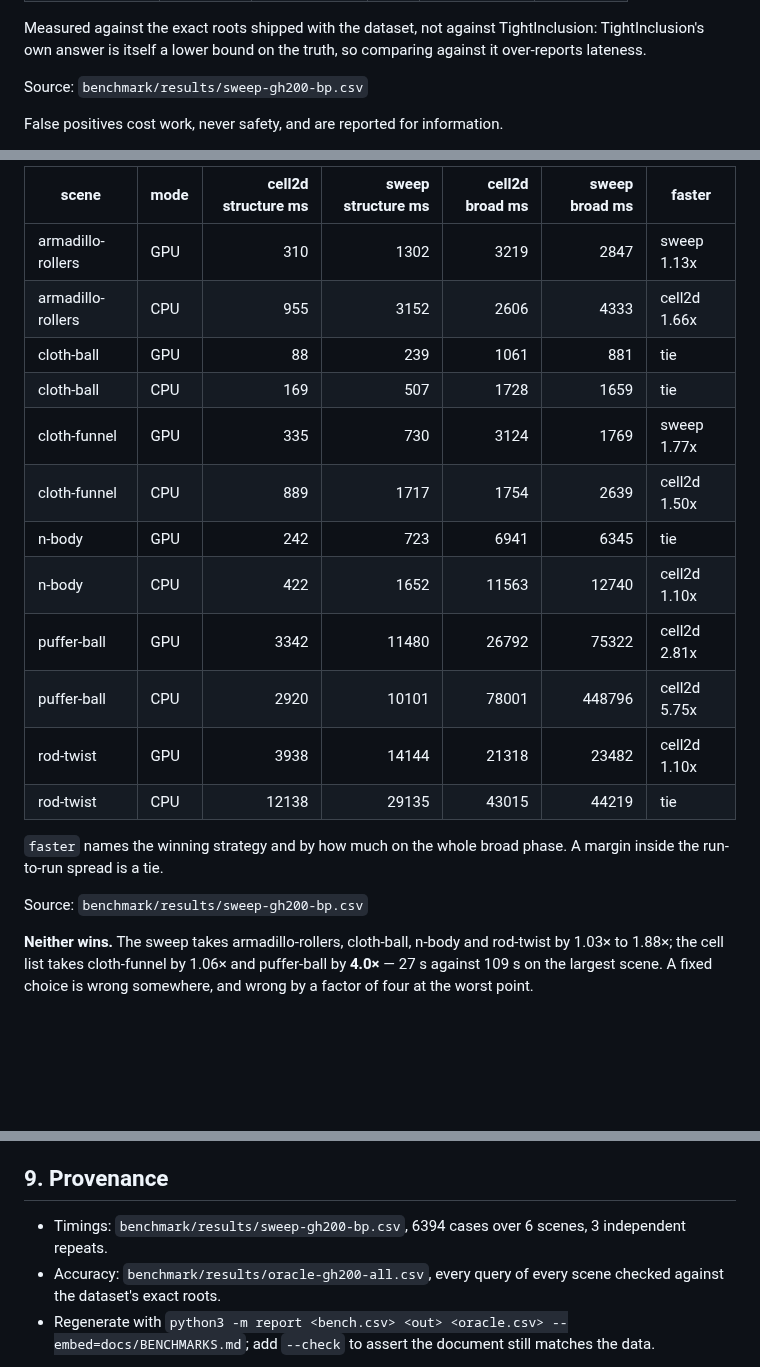
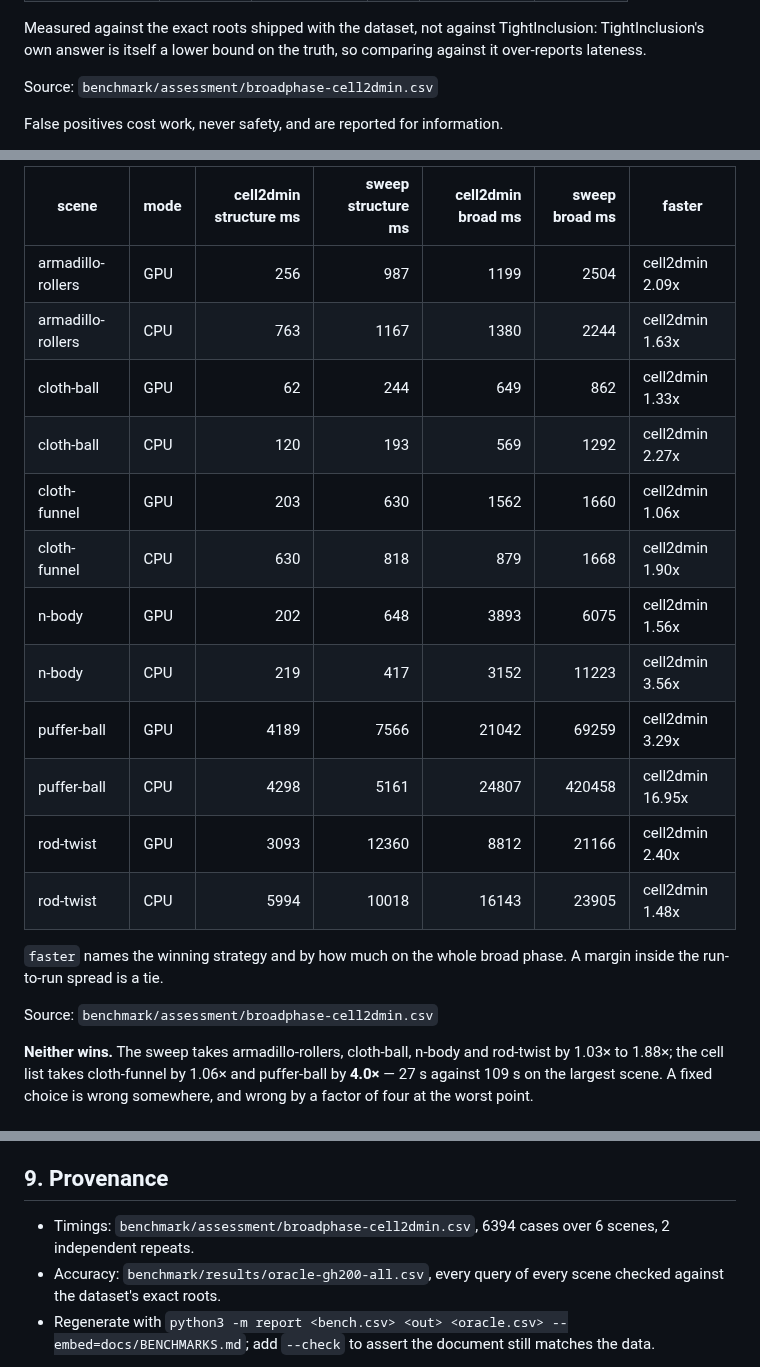
Before and after one commit to zulianp/sccd, a Markdown page: docs/BENCHMARKS.md, 3 parts joined by grey strips. Drawn GitHub-style; blank space fills up the shorter version.

```diff
--- a/docs/BENCHMARKS.md
+++ b/docs/BENCHMARKS.md
@@ -104,7 +104,7 @@ roots, on both processors, for every scene.
 
 Measured against the exact roots shipped with the dataset, not against TightInclusion: TightInclusion's own answer is itself a lower bound on the truth, so comparing against it over-reports lateness.
 
-Source: `benchmark/results/sweep-gh200-bp.csv`
+Source: `benchmark/assessment/broadphase-cell2dmin.csv`
 
 <!-- sccd:end conservativeness -->
 
@@ -267,24 +268,24 @@ shipped default races them per scene rather than fixing a winner.
 
 <!-- sccd:begin broadphase -->
 
-| scene             | mode | cell2d structure ms | sweep structure ms | cell2d broad ms | sweep broad ms | faster       |
-|-------------------|------|--------------------:|-------------------:|----------------:|---------------:|--------------|
-| armadillo-rollers | GPU  |                 310 |               1302 |            3219 |           2847 | sweep 1.13x  |
-| armadillo-rollers | CPU  |                 955 |               3152 |            2606 |           4333 | cell2d 1.66x |
-| cloth-ball        | GPU  |                  88 |                239 |            1061 |            881 | tie          |
-| cloth-ball        | CPU  |                 169 |                507 |            1728 |           1659 | tie          |
-| cloth-funnel      | GPU  |                 335 |                730 |            3124 |           1769 | sweep 1.77x  |
-| cloth-funnel      | CPU  |                 889 |               1717 |            1754 |           2639 | cell2d 1.50x |
-| n-body            | GPU  |                 242 |                723 |            6941 |           6345 | tie          |
-| n-body            | CPU  |                 422 |               1652 |           11563 |          12740 | cell2d 1.10x |
-| puffer-ball       | GPU  |                3342 |              11480 |           26792 |          75322 | cell2d 2.81x |
-| puffer-ball       | CPU  |                2920 |              10101 |           78001 |         448796 | cell2d 5.75x |
-| rod-twist         | GPU  |                3938 |              14144 |           21318 |          23482 | cell2d 1.10x |
-| rod-twist         | CPU  |               12138 |              29135 |           43015 |          44219 | tie          |
+| scene             | mode | cell2dmin structure ms | sweep structure ms | cell2dmin broad ms | sweep broad ms | faster           |
+|-------------------|------|-----------------------:|-------------------:|-------------------:|---------------:|------------------|
+| armadillo-rollers | GPU  |                    256 |                987 |               1199 |           2504 | cell2dmin 2.09x  |
+| armadillo-rollers | CPU  |                    763 |               1167 |               1380 |           2244 | cell2dmin 1.63x  |
+| cloth-ball        | GPU  |                     62 |                244 |                649 |            862 | cell2dmin 1.33x  |
+| cloth-ball        | CPU  |                    120 |                193 |                569 |           1292 | cell2dmin 2.27x  |
+| cloth-funnel      | GPU  |                    203 |                630 |               1562 |           1660 | cell2dmin 1.06x  |
+| cloth-funnel      | CPU  |                    630 |                818 |                879 |           1668 | cell2dmin 1.90x  |
+| n-body            | GPU  |                    202 |                648 |               3893 |           6075 | cell2dmin 1.56x  |
+| n-body            | CPU  |                    219 |                417 |               3152 |          11223 | cell2dmin 3.56x  |
+| puffer-ball       | GPU  |                   4189 |               7566 |              21042 |          69259 | cell2dmin 3.29x  |
+| puffer-ball       | CPU  |                   4298 |               5161 |              24807 |         420458 | cell2dmin 16.95x |
+| rod-twist         | GPU  |                   3093 |              12360 |               8812 |          21166 | cell2dmin 2.40x  |
+| rod-twist         | CPU  |                   5994 |              10018 |              16143 |          23905 | cell2dmin 1.48x  |
 
 `faster` names the winning strategy and by how much on the whole broad phase. A margin inside the run-to-run spread is a tie.
 
-Source: `benchmark/results/sweep-gh200-bp.csv`
+Source: `benchmark/assessment/broadphase-cell2dmin.csv`
 
 <!-- sccd:end broadphase -->
 
@@ -404,7 +405,7 @@ because these two frames do not come into contact.
 
 <!-- sccd:begin provenance -->
 
-- Timings: `benchmark/results/sweep-gh200-bp.csv`, 6394 cases over 6 scenes, 3 independent repeats.
+- Timings: `benchmark/assessment/broadphase-cell2dmin.csv`, 6394 cases over 6 scenes, 2 independent repeats.
 - Accuracy: `benchmark/results/oracle-gh200-all.csv`, every query of every scene checked against the dataset's exact roots.
 - Regenerate with `python3 -m report <bench.csv> <out> <oracle.csv> --embed=docs/BENCHMARKS.md`; add `--check` to assert the document still matches the data.
 
```
Also changed, not shown: other parts of docs/BENCHMARKS.md (+25 -24 lines), docs/BENCHMARKS_RELAXED.md (+1 -1 lines).
